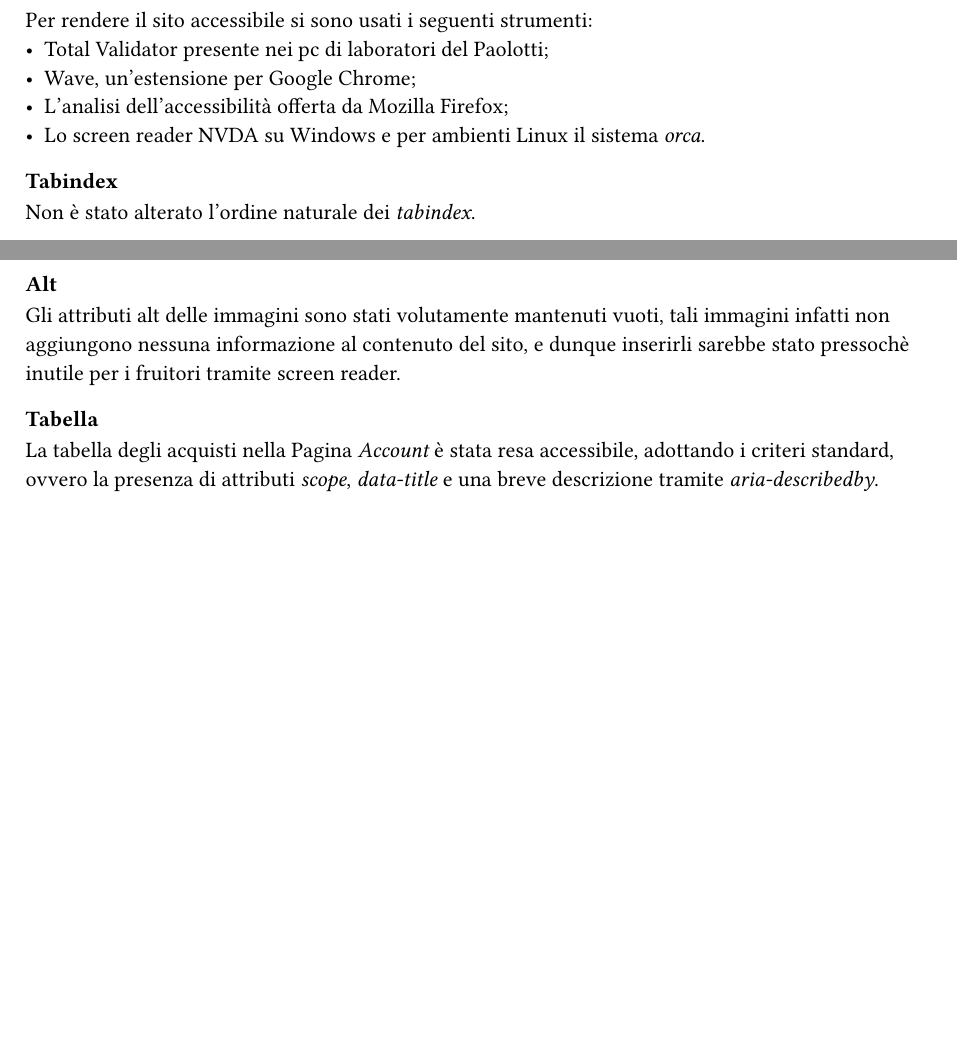
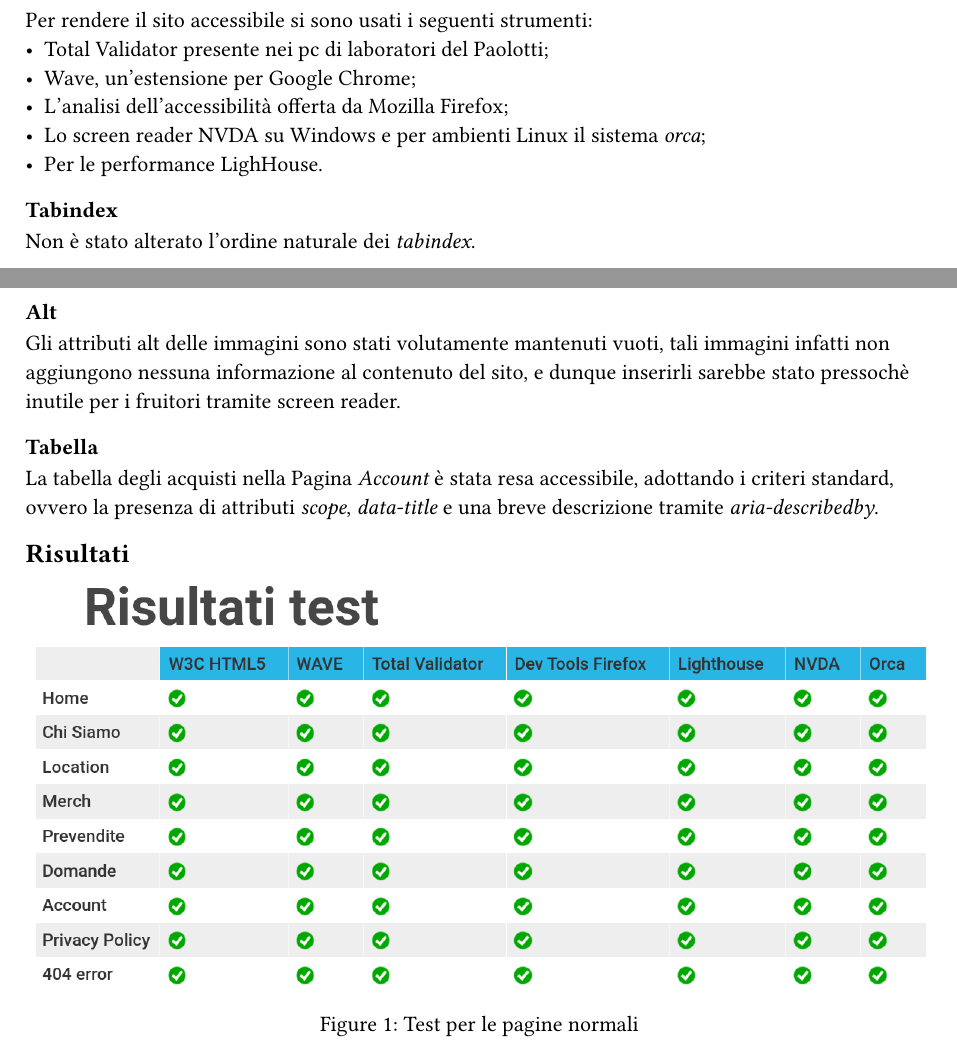
Before and after one commit to lonewalker0/progetto-tecweb, a Typst document (accattivante/content.typ): two parts of pages 1 and 2 of 2, joined at a grey line, cut so that both start at the same text, the shorter picture padded with empty space. Compiled offline with Typst 0.15.

Commit message:
aggiunta tabella sito generale

```diff
--- a/accattivante/content.typ
+++ b/accattivante/content.typ
@@ -34,7 +34,8 @@ Per rendere il sito accessibile si sono usati i seguenti strumenti:
  - Total Validator presente nei pc di laboratori del Paolotti;
  - Wave, un'estensione per Google Chrome;
  - L'analisi dell'accessibilità offerta da Mozilla Firefox;
- - Lo screen reader NVDA su Windows e per ambienti Linux il sistema _orca_.
+ - Lo screen reader NVDA su Windows e per ambienti Linux il sistema _orca_;
+ - Per le performance LighHouse.
 
 === Tabindex
 Non è stato alterato l'ordine naturale dei _tabindex_.
@@ -52,3 +53,10 @@ Gli attributi alt delle immagini sono stati volutamente mantenuti vuoti, tali im
 
 === Tabella
 La tabella degli acquisti nella Pagina _Account_ è stata resa accessibile, adottando i criteri standard, ovvero la presenza di attributi _scope_, _data-title_ e una breve descrizione tramite _aria-describedby_.
+
+== Risultati
+
+#figure(
+  image("assets/tabellasitogenerale.png", width: 100%),
+  caption: [Test per le pagine normali]
+)
```
Also changed, not shown: accattivante/assets/tabellasitogenerale.png (added), accattivante/content.pdf (added), accattivante/main.pdf (added).
